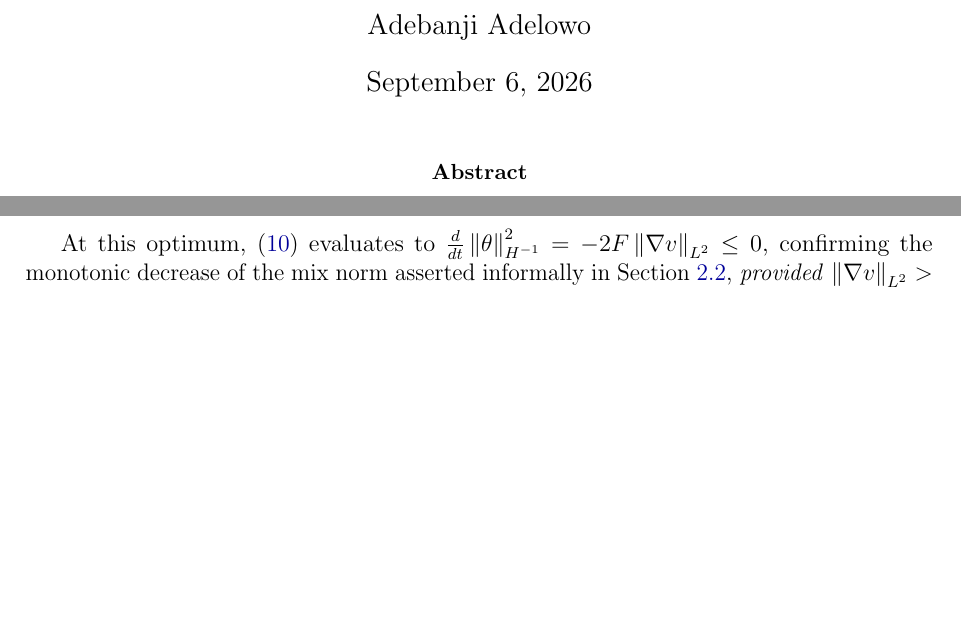
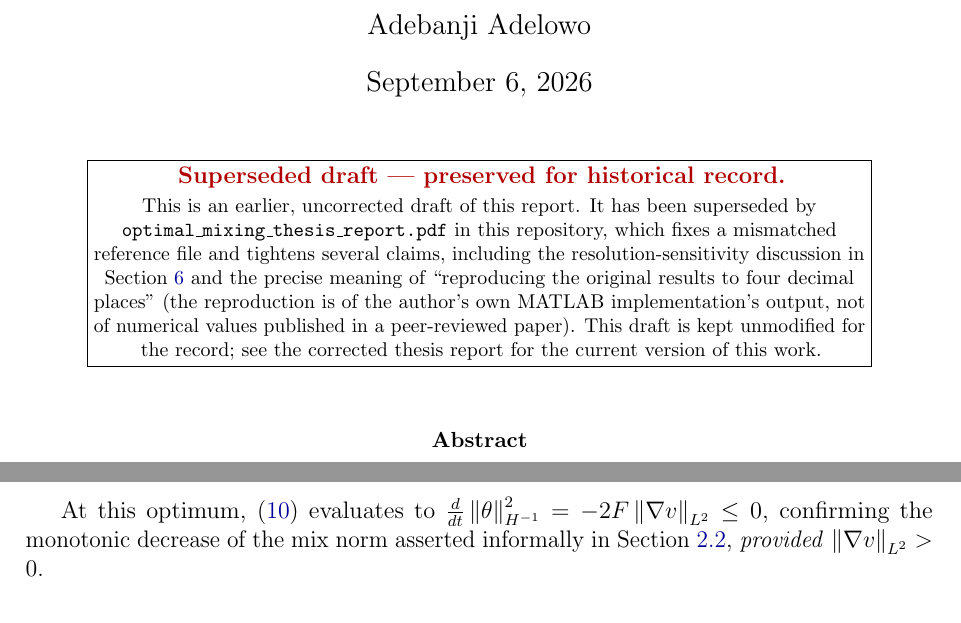
Before and after one commit to AdebanjiAdelowo/Master-Thesis, a LaTeX paper (optimal_mixing_report.tex): two parts of pages 1 and 5 of 23 before the commit and two parts of pages 1 and 6 of 23 after it, joined at a grey line, cut so that both start at the same text, the shorter picture padded with empty space. Compiled offline with pdfLaTeX.

Commit message:
Mark superseded draft, fix abstract wording, remove incorrect reference
optimal_mixing_report.pdf/.tex (the pre-correction 11-vs-actual-21-page
draft) is now unmistakably marked superseded on its own first page and in
the README, which also corrects a stale page-count claim. abstract.md's
resolution-sensitivity paragraph is rewritten to match the corrected
thesis's hedged conclusion (two resolutions alone cannot establish
whether the a^-1.78 vs a^-1 discrepancy is a finite-resolution artefact or
a genuine effect) instead of asserting resolution as the cause outright,
and fixes a units error (decay rate mislabeled as a timescale).
abstract.pdf is regenerated from the corrected abstract.md.

Also deletes references/_incorrect_backup/, a mistakenly-downloaded,
unrelated paper kept from an earlier citation-fix pass; the correct
reference file is already in place at references/ and the fix is
documented in FINAL_CLOSURE_REPORT.md, so preserving the wrong download
served no reproducibility purpose.

Co-Authored-By: Claude Sonnet 5 <noreply@anthropic.com>

```diff
--- a/optimal_mixing_report.tex
+++ b/optimal_mixing_report.tex
@@ -60,6 +60,24 @@
 % ─────────────────────────────────────────────────────────────────────────────
 \begin{document}
 \maketitle
+
+\begin{center}
+\fbox{\begin{minipage}{0.85\textwidth}
+\centering
+\textbf{\color{red!70!black}Superseded draft --- preserved for historical record.}\\[3pt]
+\footnotesize
+This is an earlier, uncorrected draft of this report. It has been superseded
+by \texttt{optimal\_mixing\_thesis\_report.pdf} in this repository, which
+fixes a mismatched reference file and tightens several claims, including the
+resolution-sensitivity discussion in Section~\ref{sec:resolution} and the
+precise meaning of ``reproducing the original results to four decimal
+places'' (the reproduction is of the author's own MATLAB implementation's
+output, not of numerical values published in a peer-reviewed paper). This
+draft is kept unmodified for the record; see the corrected thesis report for
+the current version of this work.
+\end{minipage}}
+\end{center}
+\vspace{6pt}
 
 \begin{abstract}
 \noindent
```
Also changed, not shown: abstract.md (+1 -1 lines), README.md, abstract.pdf, optimal_mixing_report.pdf, 1 other file.
